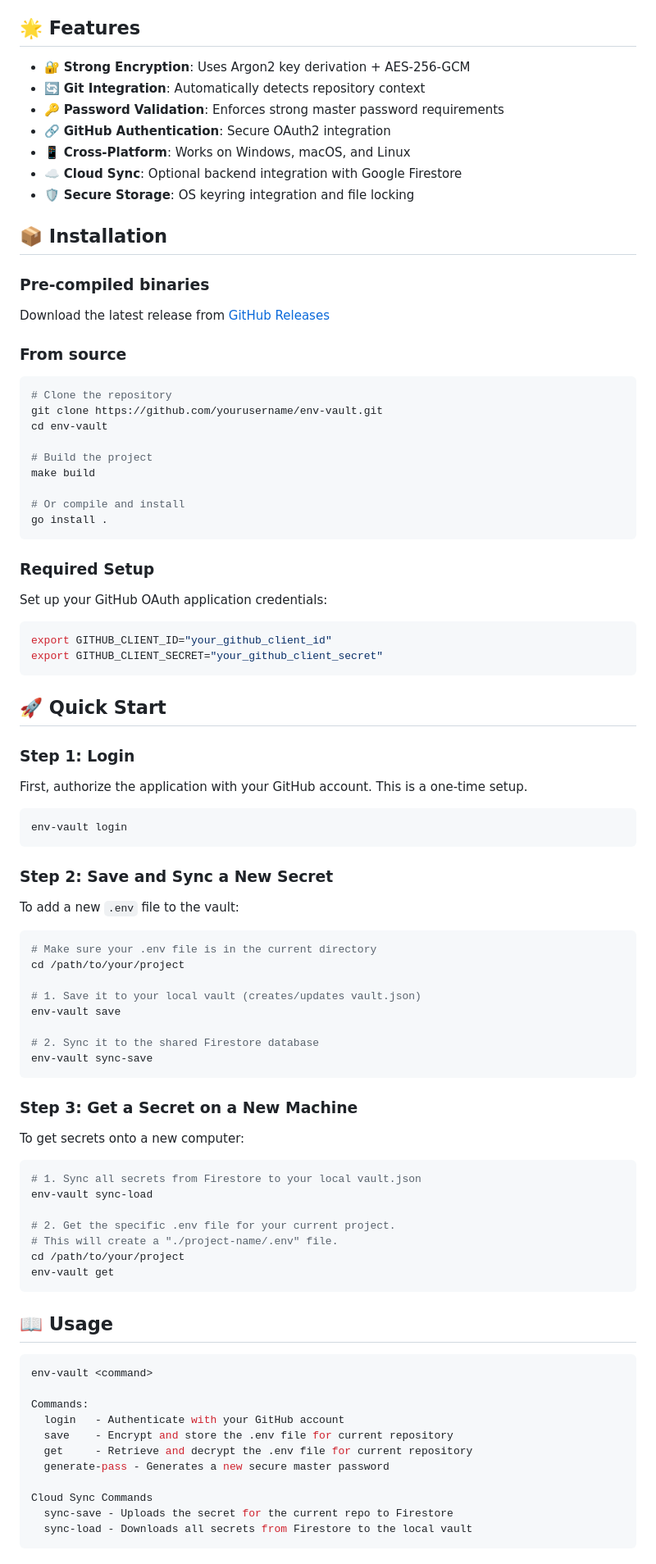
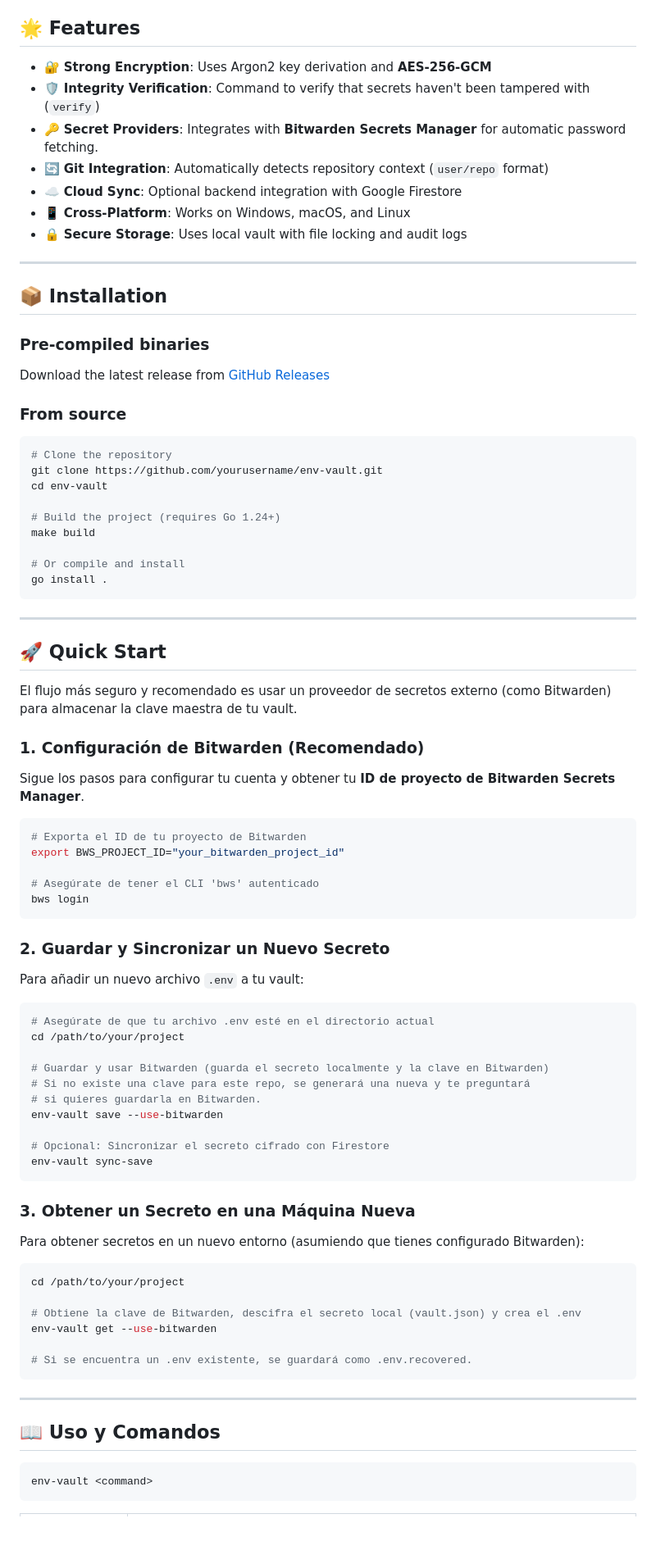
Before and after one commit to bulga138/env-vault, a Markdown page: README.md, the part around the change printed below. Shown: that part at 82% size. Rendered like a GitHub page; blank space fills up the shorter version.

````diff
--- a/README.md
+++ b/README.md
@@ -6,13 +6,15 @@
 
 ## 🌟 Features
 
-- 🔐 **Strong Encryption**: Uses Argon2 key derivation + AES-256-GCM
-- 🔄 **Git Integration**: Automatically detects repository context
-- 🔑 **Password Validation**: Enforces strong master password requirements
-- 🔗 **GitHub Authentication**: Secure OAuth2 integration
-- 📱 **Cross-Platform**: Works on Windows, macOS, and Linux
-- ☁️ **Cloud Sync**: Optional backend integration with Google Firestore
-- 🛡️ **Secure Storage**: OS keyring integration and file locking
+  - 🔐 **Strong Encryption**: Uses Argon2 key derivation and **AES-256-GCM**
+  - 🛡️ **Integrity Verification**: Command to verify that secrets haven't been tampered with (`verify`)
+  - 🔑 **Secret Providers**: Integrates with **Bitwarden Secrets Manager** for automatic password fetching.
+  - 🔄 **Git Integration**: Automatically detects repository context (`user/repo` format)
+  - ☁️ **Cloud Sync**: Optional backend integration with Google Firestore
+  - 📱 **Cross-Platform**: Works on Windows, macOS, and Linux
+  - 🔒 **Secure Storage**: Uses local vault with file locking and audit logs
+
+-----
 
 ## 📦 Installation
 
@@ -27,74 +29,66 @@ Download the latest release from [GitHub Releases](https://github.com/youruserna
 git clone https://github.com/yourusername/env-vault.git
 cd env-vault
 
-# Build the project
+# Build the project (requires Go 1.24+)
 make build
 
 # Or compile and install
 go install .
 ```
 
-### Required Setup
-
-Set up your GitHub OAuth application credentials:
-
-``` bash
-export GITHUB_CLIENT_ID="your_github_client_id"
-export GITHUB_CLIENT_SECRET="your_github_client_secret"
-```
+-----
 
 ## 🚀 Quick Start
 
-### Step 1: Login
+El flujo más seguro y recomendado es usar un proveedor de secretos externo (como Bitwarden) para almacenar la clave maestra de tu vault.
 
-First, authorize the application with your GitHub account. This is a one-time setup.
+### 1\. Configuración de Bitwarden (Recomendado)
+
+Sigue los pasos para configurar tu cuenta y obtener tu **ID de proyecto de Bitwarden Secrets Manager**.
 
 ```bash
-env-vault login
+# Exporta el ID de tu proyecto de Bitwarden
+export BWS_PROJECT_ID="your_bitwarden_project_id"
+
+# Asegúrate de tener el CLI 'bws' autenticado
+bws login
 ```
 
-### Step 2: Save and Sync a New Secret
+### 2\. Guardar y Sincronizar un Nuevo Secreto
 
-To add a new `.env` file to the vault:
+Para añadir un nuevo archivo `.env` a tu vault:
 
 ```bash
-# Make sure your .env file is in the current directory
+# Asegúrate de que tu archivo .env esté en el directorio actual
 cd /path/to/your/project
 
-# 1. Save it to your local vault (creates/updates vault.json)
-env-vault save
+# Guardar y usar Bitwarden (guarda el secreto localmente y la clave en Bitwarden)
+# Si no existe una clave para este repo, se generará una nueva y te preguntará
+# si quieres guardarla en Bitwarden.
+env-vault save --use-bitwarden
 
-# 2. Sync it to the shared Firestore database
+# Opcional: Sincronizar el secreto cifrado con Firestore
 env-vault sync-save
 ```
 
-### Step 3: Get a Secret on a New Machine
+### 3\. Obtener un Secreto en una Máquina Nueva
 
-To get secrets onto a new computer:
+Para obtener secretos en un nuevo entorno (asumiendo que tienes configurado Bitwarden):
 
 ```bash
-# 1. Sync all secrets from Firestore to your local vault.json
-env-vault sync-load
+cd /path/to/your/project
 
-# 2. Get the specific .env file for your current project.
-# This will create a "./project-name/.env" file.
-cd /path/to/your/project
-env-vault get
+# Obtiene la clave de Bitwarden, descifra el secreto local (vault.json) y crea el .env
+env-vault get --use-bitwarden
+
+# Si se encuentra un .env existente, se guardará como .env.recovered.
 ```
 
-## 📖 Usage
+-----
 
-``` bash
+## 📖 Uso y Comandos
+
+```bash
 env-vault <command>
-
-Commands:
-  login   - Authenticate with your GitHub account
-  save    - Encrypt and store the .env file for current repository
-  get     - Retrieve and decrypt the .env file for current repository
-  generate-pass - Generates a new secure master password
-
-Cloud Sync Commands
-  sync-save - Uploads the secret for the current repo to Firestore
-  sync-load - Downloads all secrets from Firestore to the local vault
 ```
 
````
Also changed, not shown: other parts of README.md (+58 -80 lines).
